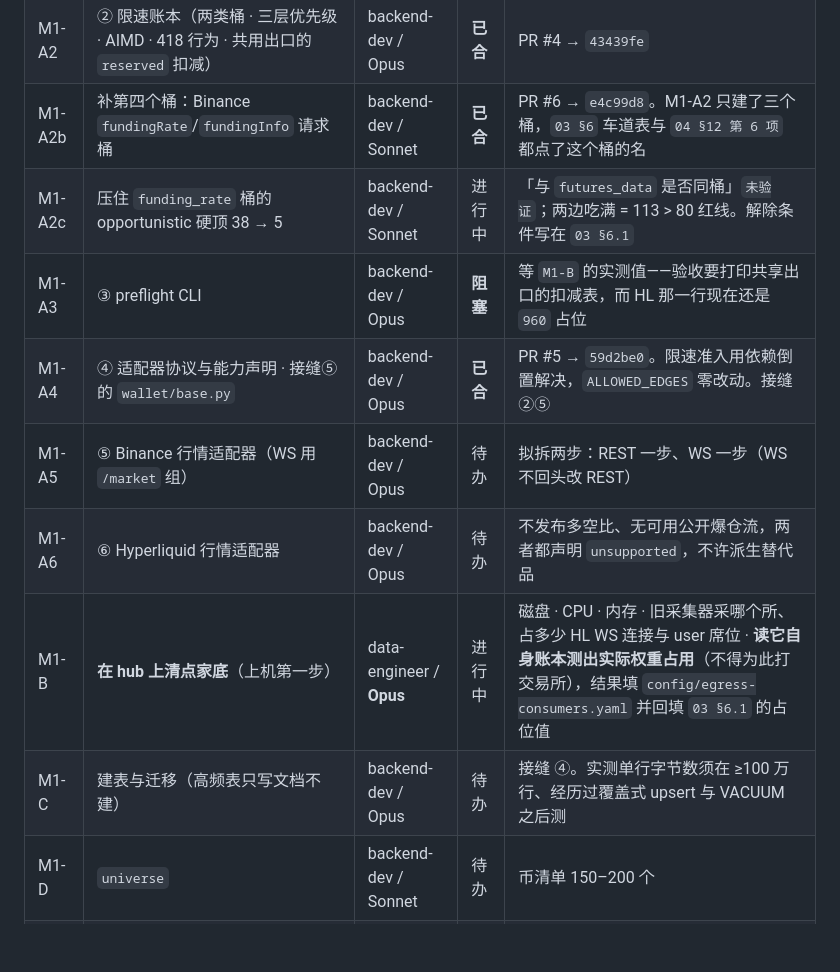
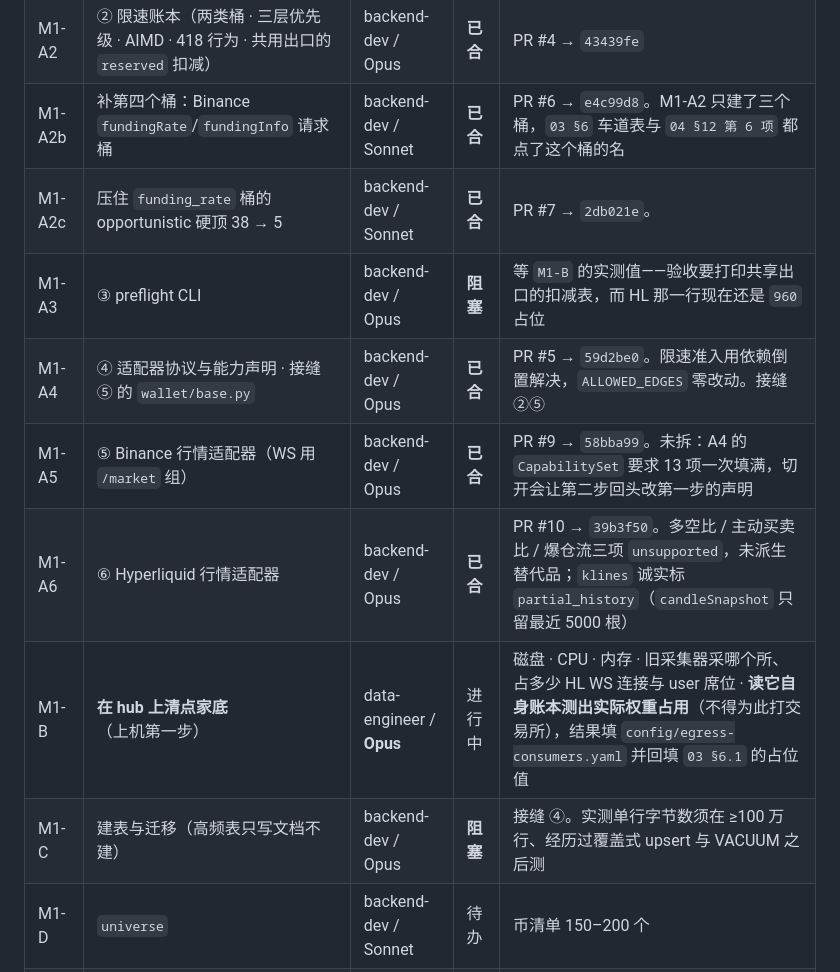
Before and after one commit to raphael2025/hlens-CryptoPlus, a Markdown page: docs/PROGRESS.md, the part around the change. GitHub-like rendering; blank space fills up the shorter version.

Commit message:
docs(PROGRESS): A2c/A5/A6 已合，M1-C 标记为阻塞
Co-Authored-By: Claude Opus 5 <noreply@anthropic.com>

```diff
--- a/docs/PROGRESS.md
+++ b/docs/PROGRESS.md
@@ -20,13 +20,13 @@
 | M1-A1 | ⓪ 仓库骨架 + 版本锁定 + 接缝③ 边界测试 · ① 归一化契约 | backend-dev / Opus | **已合** | PR #3 → `f972f28`。接缝 ①③ |
 | M1-A2 | ② 限速账本（两类桶 · 三层优先级 · AIMD · 418 行为 · 共用出口的 `reserved` 扣减） | backend-dev / Opus | **已合** | PR #4 → `43439fe` |
 | M1-A2b | 补第四个桶：Binance `fundingRate`/`fundingInfo` 请求桶 | backend-dev / Sonnet | **已合** | PR #6 → `e4c99d8`。M1-A2 只建了三个桶，`03 §6` 车道表与 `04 §12 第 6 项` 都点了这个桶的名 |
-| M1-A2c | 压住 `funding_rate` 桶的 opportunistic 硬顶 38 → 5 | backend-dev / Sonnet | 进行中 | 「与 `futures_data` 是否同桶」`未验证`；两边吃满 = 113 > 80 红线。解除条件写在 `03 §6.1` |
+| M1-A2c | 压住 `funding_rate` 桶的 opportunistic 硬顶 38 → 5 | backend-dev / Sonnet | **已合** | PR #7 → `2db021e`。| 「与 `futures_data` 是否同桶」`未验证`；两边吃满 = 113 > 80 红线。解除条件写在 `03 §6.1` |
 | M1-A3 | ③ preflight CLI | backend-dev / Opus | **阻塞** | 等 `M1-B` 的实测值——验收要打印共享出口的扣减表，而 HL 那一行现在还是 `960` 占位 |
 | M1-A4 | ④ 适配器协议与能力声明 · 接缝⑤ 的 `wallet/base.py` | backend-dev / Opus | **已合** | PR #5 → `59d2be0`。限速准入用依赖倒置解决，`ALLOWED_EDGES` 零改动。接缝 ②⑤ |
-| M1-A5 | ⑤ Binance 行情适配器（WS 用 `/market` 组） | backend-dev / Opus | 待办 | 拟拆两步：REST 一步、WS 一步（WS 不回头改 REST） |
-| M1-A6 | ⑥ Hyperliquid 行情适配器 | backend-dev / Opus | 待办 | 不发布多空比、无可用公开爆仓流，两者都声明 `unsupported`，不许派生替代品 |
+| M1-A5 | ⑤ Binance 行情适配器（WS 用 `/market` 组） | backend-dev / Opus | **已合** | PR #9 → `58bba99`。未拆：A4 的 `CapabilitySet` 要求 13 项一次填满，切开会让第二步回头改第一步的声明 |
+| M1-A6 | ⑥ Hyperliquid 行情适配器 | backend-dev / Opus | **已合** | PR #10 → `39b3f50`。多空比 / 主动买卖比 / 爆仓流三项 `unsupported`，未派生替代品；`klines` 诚实标 `partial_history`（`candleSnapshot` 只留最近 5000 根） |
 | M1-B | **在 hub 上清点家底**（上机第一步） | data-engineer / **Opus** | 进行中 | 磁盘 · CPU · 内存 · 旧采集器采哪个所、占多少 HL WS 连接与 user 席位 · **读它自身账本测出实际权重占用**（不得为此打交易所），结果填 `config/egress-consumers.yaml` 并回填 `03 §6.1` 的占位值 |
-| M1-C | 建表与迁移（高频表只写文档不建） | backend-dev / Opus | 待办 | 接缝 ④。实测单行字节数须在 ≥100 万行、经历过覆盖式 upsert 与 VACUUM 之后测 |
+| M1-C | 建表与迁移（高频表只写文档不建） | backend-dev / Opus | **阻塞** | 接缝 ④。实测单行字节数须在 ≥100 万行、经历过覆盖式 upsert 与 VACUUM 之后测 |
 | M1-D | `universe` | backend-dev / Sonnet | 待办 | 币清单 150–200 个 |
 | M1-E | `collector` + `health` | backend-dev / Opus | 待办 | 本机跑 10 分钟；**本机两所 live 预算为 0**（与 hub 同出口） |
 | M1-F | Compose 上 hub + preflight | backend-dev / Sonnet | 阻塞 | 卡在 RB-2 域名。preflight 须打出预算扣减表与区域能力矩阵 |
```
